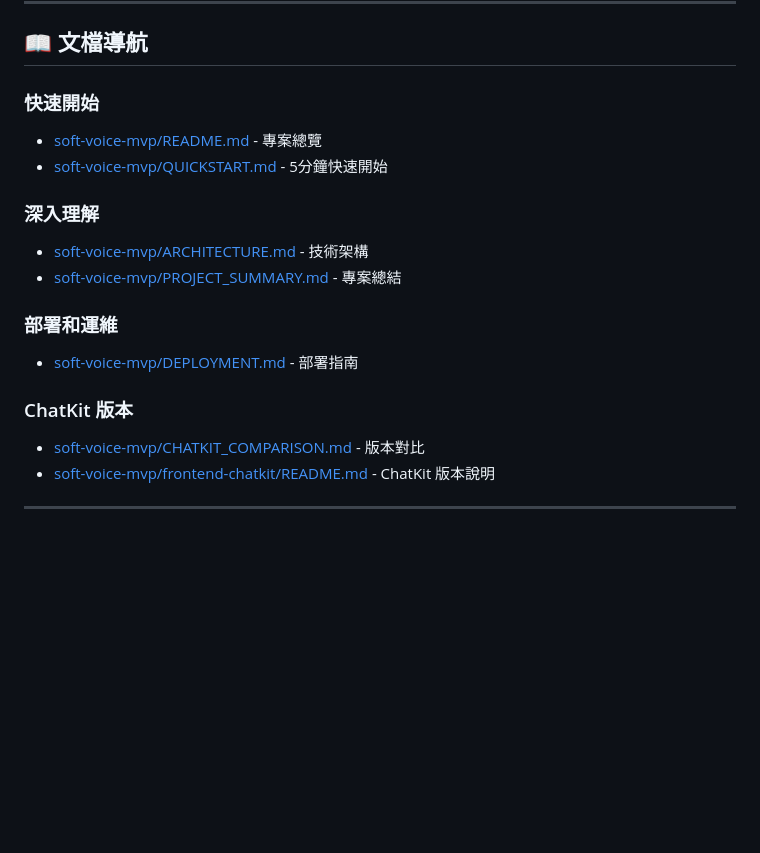
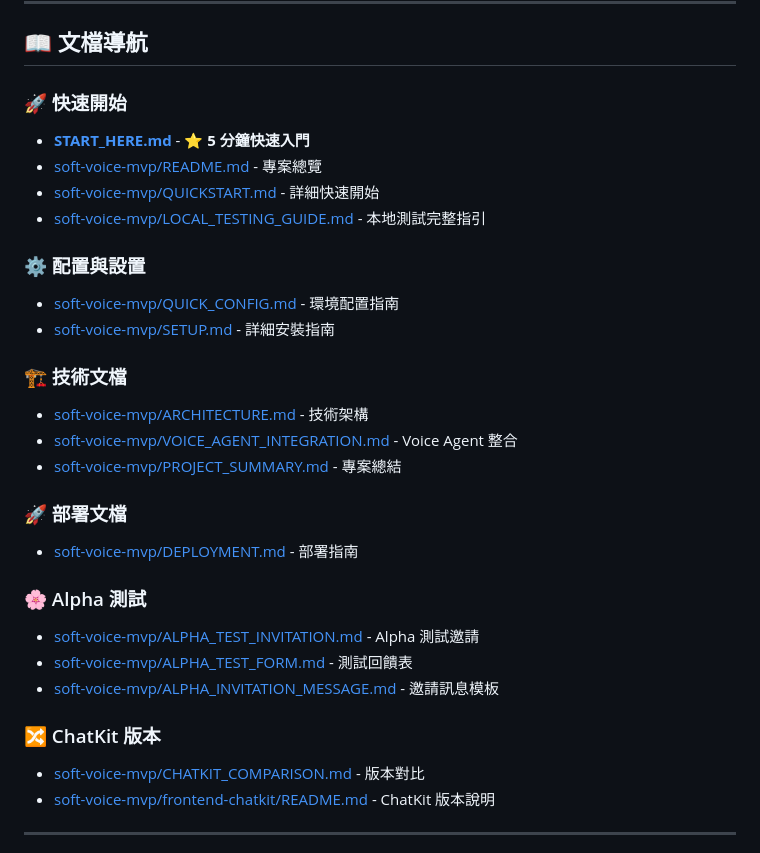
Before and after one commit to waitinchen/linkya-ai-v2, a Markdown page: README.md, the part around the change. Rendered like a GitHub page; blank space fills up the shorter version.

Commit message:
?? Update README with comprehensive documentation navigation

```diff
--- a/README.md
+++ b/README.md
@@ -86,18 +86,30 @@ cd frontend && npm run dev
 
 ## 📖 文檔導航
 
-### 快速開始
+### 🚀 快速開始
+- **[START_HERE.md](./soft-voice-mvp/START_HERE.md)** - ⭐ **5 分鐘快速入門**
 - [soft-voice-mvp/README.md](./soft-voice-mvp/README.md) - 專案總覽
-- [soft-voice-mvp/QUICKSTART.md](./soft-voice-mvp/QUICKSTART.md) - 5分鐘快速開始
+- [soft-voice-mvp/QUICKSTART.md](./soft-voice-mvp/QUICKSTART.md) - 詳細快速開始
+- [soft-voice-mvp/LOCAL_TESTING_GUIDE.md](./soft-voice-mvp/LOCAL_TESTING_GUIDE.md) - 本地測試完整指引
 
-### 深入理解
+### ⚙️ 配置與設置
+- [soft-voice-mvp/QUICK_CONFIG.md](./soft-voice-mvp/QUICK_CONFIG.md) - 環境配置指南
+- [soft-voice-mvp/SETUP.md](./soft-voice-mvp/SETUP.md) - 詳細安裝指南
+
+### 🏗️ 技術文檔
 - [soft-voice-mvp/ARCHITECTURE.md](./soft-voice-mvp/ARCHITECTURE.md) - 技術架構
+- [soft-voice-mvp/VOICE_AGENT_INTEGRATION.md](./soft-voice-mvp/VOICE_AGENT_INTEGRATION.md) - Voice Agent 整合
 - [soft-voice-mvp/PROJECT_SUMMARY.md](./soft-voice-mvp/PROJECT_SUMMARY.md) - 專案總結
 
-### 部署和運維
+### 🚀 部署文檔
 - [soft-voice-mvp/DEPLOYMENT.md](./soft-voice-mvp/DEPLOYMENT.md) - 部署指南
 
-### ChatKit 版本
+### 🌸 Alpha 測試
+- [soft-voice-mvp/ALPHA_TEST_INVITATION.md](./soft-voice-mvp/ALPHA_TEST_INVITATION.md) - Alpha 測試邀請
+- [soft-voice-mvp/ALPHA_TEST_FORM.md](./soft-voice-mvp/ALPHA_TEST_FORM.md) - 測試回饋表
+- [soft-voice-mvp/ALPHA_INVITATION_MESSAGE.md](./soft-voice-mvp/ALPHA_INVITATION_MESSAGE.md) - 邀請訊息模板
+
+### 🔀 ChatKit 版本
 - [soft-voice-mvp/CHATKIT_COMPARISON.md](./soft-voice-mvp/CHATKIT_COMPARISON.md) - 版本對比
 - [soft-voice-mvp/frontend-chatkit/README.md](./soft-voice-mvp/frontend-chatkit/README.md) - ChatKit 版本說明
 
```
